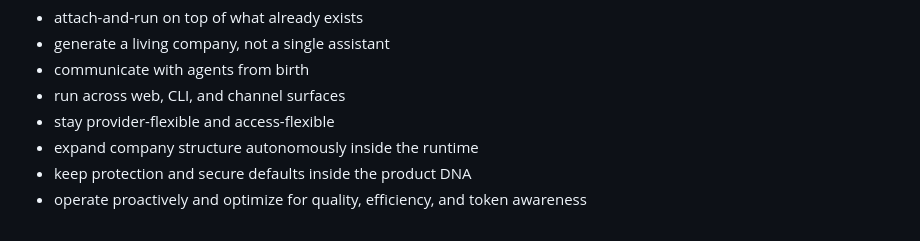
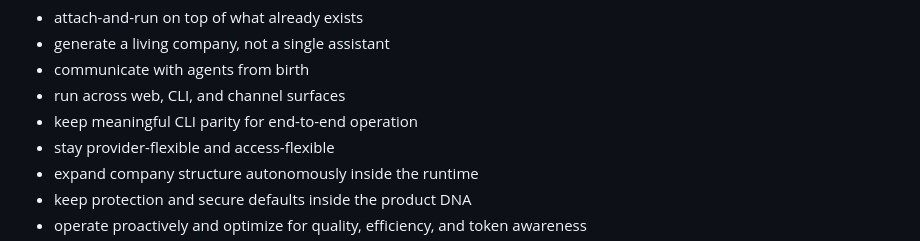
Before and after one commit to Senior3514/MultiClaw, a Markdown page: README.md, the part around the change. GitHub-like rendering.

Commit message:
Define CLI parity requirement

```diff
--- a/README.md
+++ b/README.md
@@ -149,6 +149,7 @@ Technical USP direction:
 - generate a living company, not a single assistant
 - communicate with agents from birth
 - run across web, CLI, and channel surfaces
+- keep meaningful CLI parity for end-to-end operation
 - stay provider-flexible and access-flexible
 - expand company structure autonomously inside the runtime
 - keep protection and secure defaults inside the product DNA
```
Also changed, not shown: docs/CLI-PARITY-01.md (added, +22 -0 lines).
